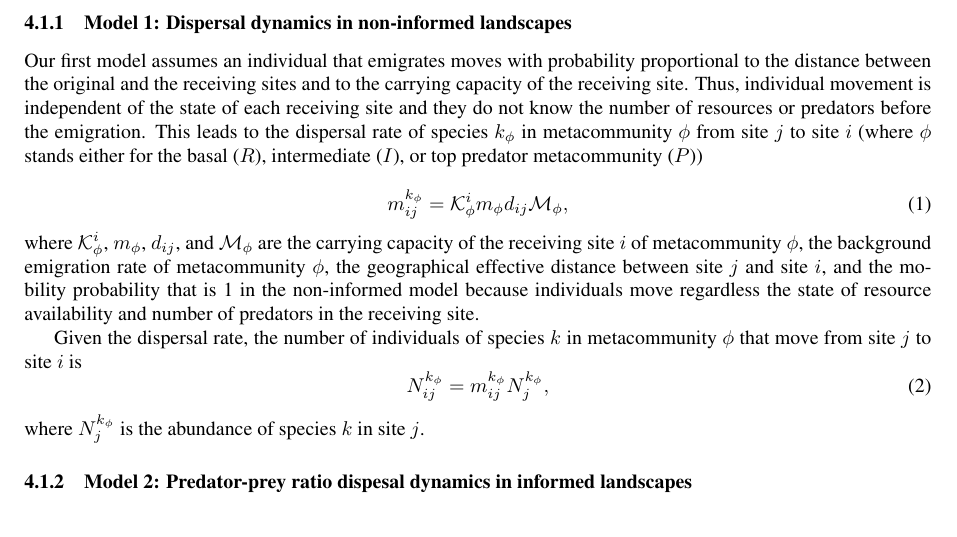
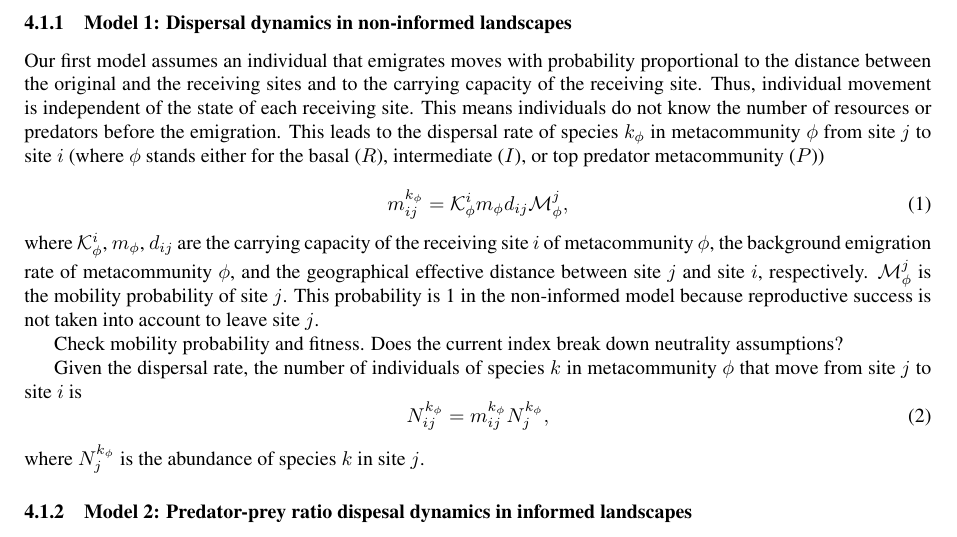
Before and after one commit to cndesantana/predationmigration, a LaTeX document (Manuscript/TEX/plos_template.tex, which reads Manuscript/TEX/materialmethods.tex): part of page 2 of 7, cut so that both start at the same text. Compiled offline with pdfLaTeX.

Commit message:
Update both, model and manuscript

```diff
--- a/Manuscript/TEX/materialmethods.tex
+++ b/Manuscript/TEX/materialmethods.tex
@@ -30,24 +30,31 @@ predators and a high number of resources available.
 \subsubsection{Model 1: Dispersal dynamics in non-informed landscapes}
 
 Our first model assumes an individual that emigrates moves with
-probability proportional to the distance between the original and the receiving sites and to the
-carrying capacity of the receiving site. Thus, individual movement is independent
-of the state of each receiving site and they do not know the number of resources or
-predators before the emigration. This leads to the dispersal rate of
-species $k_{\mathcal{\phi}}$ in metacommunity $\mathcal{\phi}$ from
-site $j$ to site $i$ (where $\mathcal{\phi}$ stands either for the
-basal ($R$), intermediate ($I$), or top predator metacommunity ($P$))
+probability proportional to the distance between the original and the
+receiving sites and to the carrying capacity of the receiving
+site. Thus, individual movement is independent of the state of each
+receiving site. This means individuals do not know the number of
+resources or predators before the emigration. This leads to the
+dispersal rate of species $k_{\mathcal{\phi}}$ in metacommunity
+$\mathcal{\phi}$ from site $j$ to site $i$ (where $\mathcal{\phi}$
+stands either for the basal ($R$), intermediate ($I$), or top predator
+metacommunity ($P$))
 
 \begin{equation}
-  m^{k_{\phi}}_{ij} = \mathcal{K}^{i}_{\phi} m_{\phi} d_{ij} \mathcal{M}_{\phi},
+  m^{k_{\phi}}_{ij} = \mathcal{K}^{i}_{\phi} m_{\phi} d_{ij} \mathcal{M}^{j}_{\phi},
 \end{equation}
-where $\mathcal{K}^{i}_{\phi}$, $m_{\phi}$, $d_{ij}$, and
-$\mathcal{M}_{\phi}$ are the carrying capacity of the receiving site
-$i$ of metacommunity $\phi$, the background emigration rate of
-metacommunity $\phi$, the geographical effective distance between site $j$ and site
-$i$, and the mobility probability that is 1 in the
-non-informed model because individuals move regardless the state of
-resource availability and number of predators in the receiving site.
+where $\mathcal{K}^{i}_{\phi}$, $m_{\phi}$, $d_{ij}$ are the carrying
+capacity of the receiving site $i$ of metacommunity $\phi$, the
+background emigration rate of metacommunity $\phi$, and the
+geographical effective distance between site $j$ and site $i$,
+respectively. $\mathcal{M}^{j}_{\phi}$ is the mobility probability of
+site $j$. This probability is 1 in the non-informed model because
+reproductive success is not taken into account to leave site $j$.
+
+
+Check mobility probability and fitness. Does the current index break down neutrality assumptions?
+%individuals move regardless the state of resource availability and
+%number of predators in the receiving site.
 %($d_{ij}$ is a value between 0 and 1 = 1 if there is a link between site $i$ and site $j$ and 0 otherwise)
 
 Given the dispersal rate, the number of individuals of species $k$ in
```
Also changed, not shown: 4 other files.
